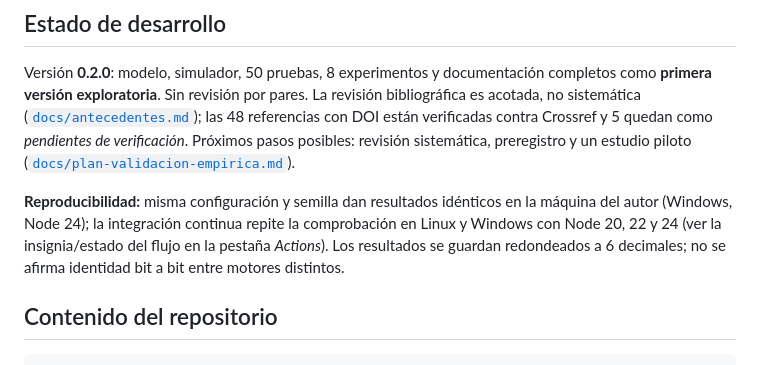
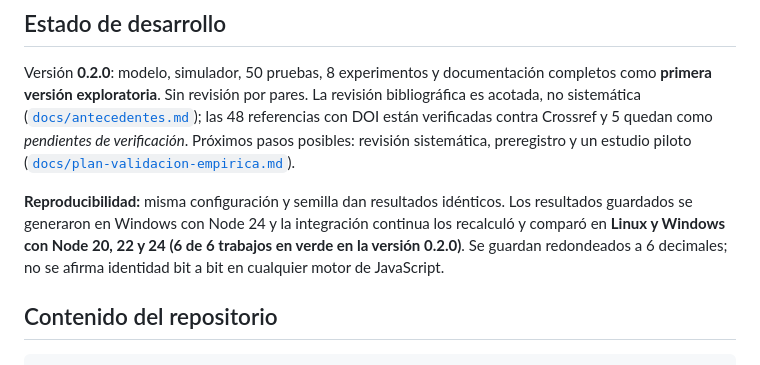
Before and after one commit to standleymoise/relationship-choice-model, a Markdown page: README.md, the part around one of its changes. Drawn GitHub-style.

Commit message:
Documenta la reproducibilidad comprobada por la integración continua
Co-Authored-By: Claude Sonnet 5.5 <noreply@anthropic.com>

```diff
--- a/README.md
+++ b/README.md
@@ -99,7 +100,7 @@ Derivación, variables, ejemplos numéricos y qué parámetros son decisiones de
 
 Versión **0.2.0**: modelo, simulador, 50 pruebas, 8 experimentos y documentación completos como **primera versión exploratoria**. Sin revisión por pares. La revisión bibliográfica es acotada, no sistemática ([`docs/antecedentes.md`](docs/antecedentes.md)); las 48 referencias con DOI están verificadas contra Crossref y 5 quedan como *pendientes de verificación*. Próximos pasos posibles: revisión sistemática, preregistro y un estudio piloto ([`docs/plan-validacion-empirica.md`](docs/plan-validacion-empirica.md)).
 
-**Reproducibilidad:** misma configuración y semilla dan resultados idénticos en la máquina del autor (Windows, Node 24); la integración continua repite la comprobación en Linux y Windows con Node 20, 22 y 24 (ver la insignia/estado del flujo en la pestaña *Actions*). Los resultados se guardan redondeados a 6 decimales; no se afirma identidad bit a bit entre motores distintos.
+**Reproducibilidad:** misma configuración y semilla dan resultados idénticos. Los resultados guardados se generaron en Windows con Node 24 y la integración continua los recalculó y comparó en **Linux y Windows con Node 20, 22 y 24 (6 de 6 trabajos en verde en la versión 0.2.0)**. Se guardan redondeados a 6 decimales; no se afirma identidad bit a bit en cualquier motor de JavaScript.
 
 ## Contenido del repositorio
 
```
Also changed, not shown: other parts of README.md (+1 -0 lines), docs/limitaciones.md (+1 -1 lines), docs/metodologia.md (+1 -1 lines).
